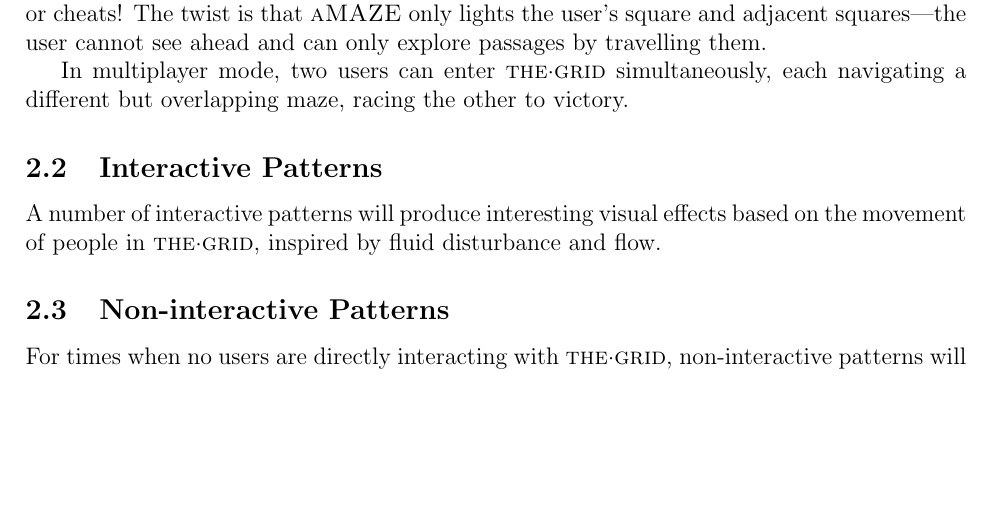
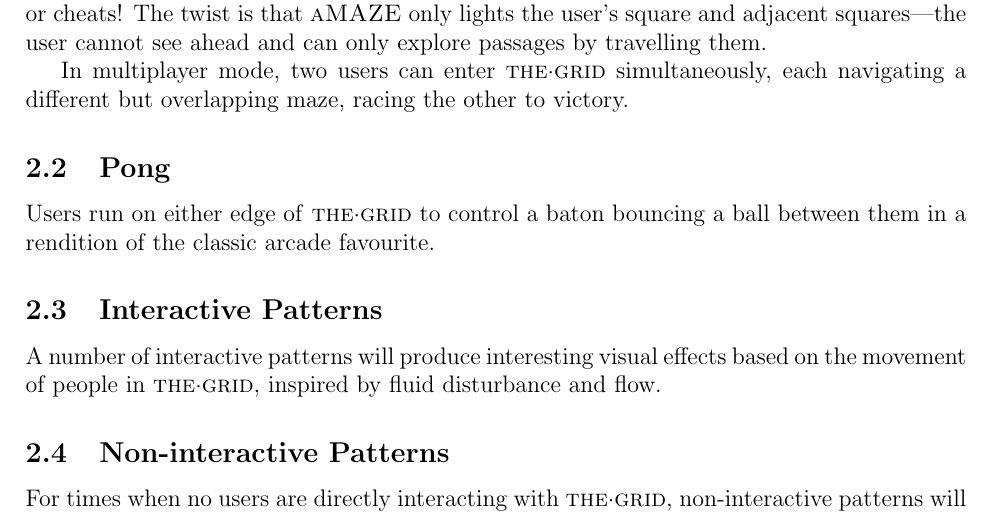
Before and after one commit to cillian64/thegrid, a LaTeX paper (docs/proposal/proposal.tex): part of page 5 of 16, cut so that both start at the same text, the shorter picture padded with empty space. Compiled offline with pdfLaTeX.

Commit message:
add pong idea

```diff
--- a/docs/proposal/proposal.tex
+++ b/docs/proposal/proposal.tex
@@ -206,6 +206,10 @@ cannot see ahead and can only explore passages by travelling them.
 
 In multiplayer mode, two users can enter \thegrid simultaneously, each
 navigating a different but overlapping maze, racing the other to victory.
+
+\subsection{Pong}
+Users run on either edge of \thegrid to control a baton bouncing a ball between
+them in a rendition of the classic arcade favourite.
 
 \subsection{Interactive Patterns}
 A number of interactive patterns will produce interesting visual effects based
```
Also changed, not shown: docs/proposal/proposal.pdf.
